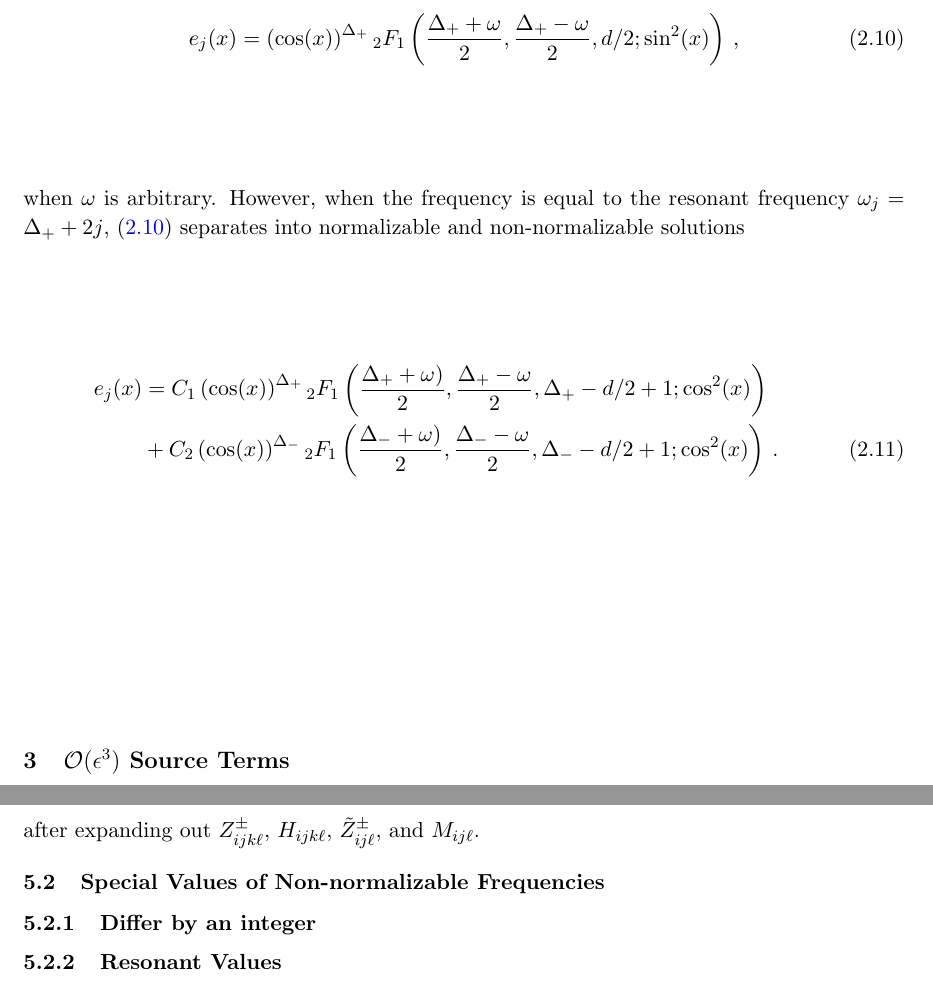
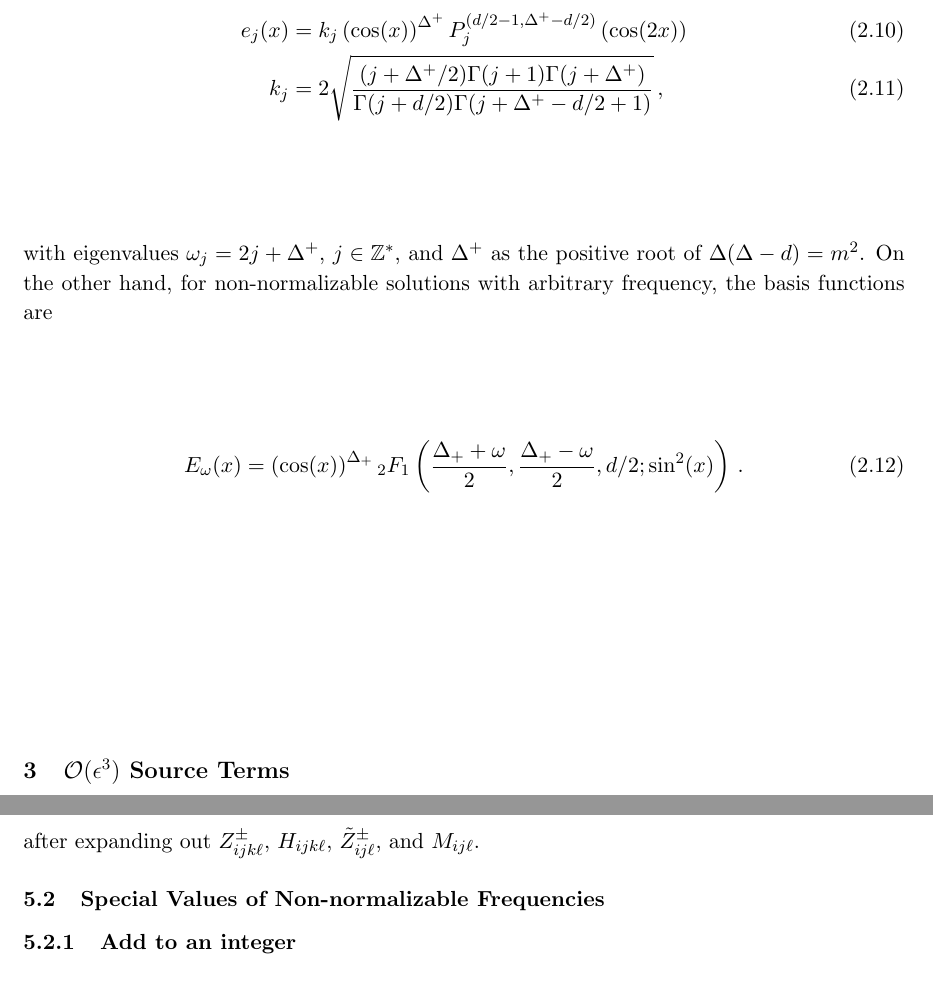
Before and after one commit to bradcownden/DrivenTTF, a LaTeX document (DrivenTTF.tex): two parts of pages 4 and 10 of 10 before the commit and two parts of pages 4 and 10 of 11 after it, joined at a grey line, cut at the place of the change. Compiled offline with pdfLaTeX.

```diff
--- a/DrivenTTF.tex
+++ b/DrivenTTF.tex
@@ -97,15 +97,14 @@
 \end{align}
-which, for massive scalars, are (up to some normalization)
+When considering normalizable solutions only, the basis functions become
+\begin{align}
+e_j(x) &= k_j \left( \cos(x) \right)^{\Delta^+} P_{j}^{(d/2 - 1, \Delta^+ - d/2)} \left( \cos (2x) \right) \\
+k_j &= 2 \sqrt{\frac{(j + \Delta^+ /2) \Gamma(j+1) \Gamma(j+\Delta^+)}{\Gamma(j+d/2) \Gamma(j + \Delta^+ - d/2 + 1)}} \, ,
+\end{align}
+with eigenvalues $\omega_j = 2j + \Delta^+$, $j \in \mathbb{Z}^*$, and $\Delta^+$ as the positive root of $\Delta ( \Delta - d ) = m^2$. On the other hand, for non-normalizable solutions with arbitrary frequency, the basis functions are
 \begin{align}
 \label{general basis}
-e_j(x) = \left( \cos(x) \right)^{\Delta_+} {_2F_1} \left(\frac{\Delta_+ + \omega}{2}, \frac{\Delta_+ - \omega}{2}, d/2 ; \sin^2 (x) \right) \, ,
+E_\omega (x) =  \left( \cos(x) \right)^{\Delta_+} {_2F_1} \left(\frac{\Delta_+ + \omega}{2}, \frac{\Delta_+ - \omega}{2}, d/2 ; \sin^2 (x) \right) \, .
 \end{align}
-when $\omega$ is arbitrary. However, when the frequency is equal to the resonant frequency $\omega_j = \Delta_+ + 2j$, \eqref{general basis} separates into normalizable and non-normalizable solutions
-\begin{align}
-e_j(x) &= C_1 \left( \cos(x) \right)^{\Delta_+} {_2F_1}\left(\frac{\Delta_+ + \omega)}{2}, \frac{\Delta_+ - \omega}{2}, \Delta_+ -d/2 + 1 ; \cos^2 (x) \right) \nonumber \\
-& + C_2 \left( \cos(x) \right)^{\Delta_-} {_2F_1} \left(\frac{\Delta_- + \omega)}{2}, \frac{\Delta_- - \omega}{2}, \Delta_- -d/2 + 1 ; \cos^2 (x) \right) \, .
-\end{align}
-
 
 %%%%%%%%%%%%%%%%%%%%%%%%%%%%%%%%%%%%%%%%%
 %%%%%%%%%%%%%%%%%%%%%%%%%%%%%%%%%%%%%%%%%
@@ -326,6 +325,5 @@
 
 \subsection{Special Values of Non-normalizable Frequencies}
 
-\subsubsection{Differ by an integer}
+\subsubsection{Add to an integer}
 
-\subsubsection{Resonant Values}
```
Also changed, not shown: DrivenTTF.tex (22 more changed lines).
